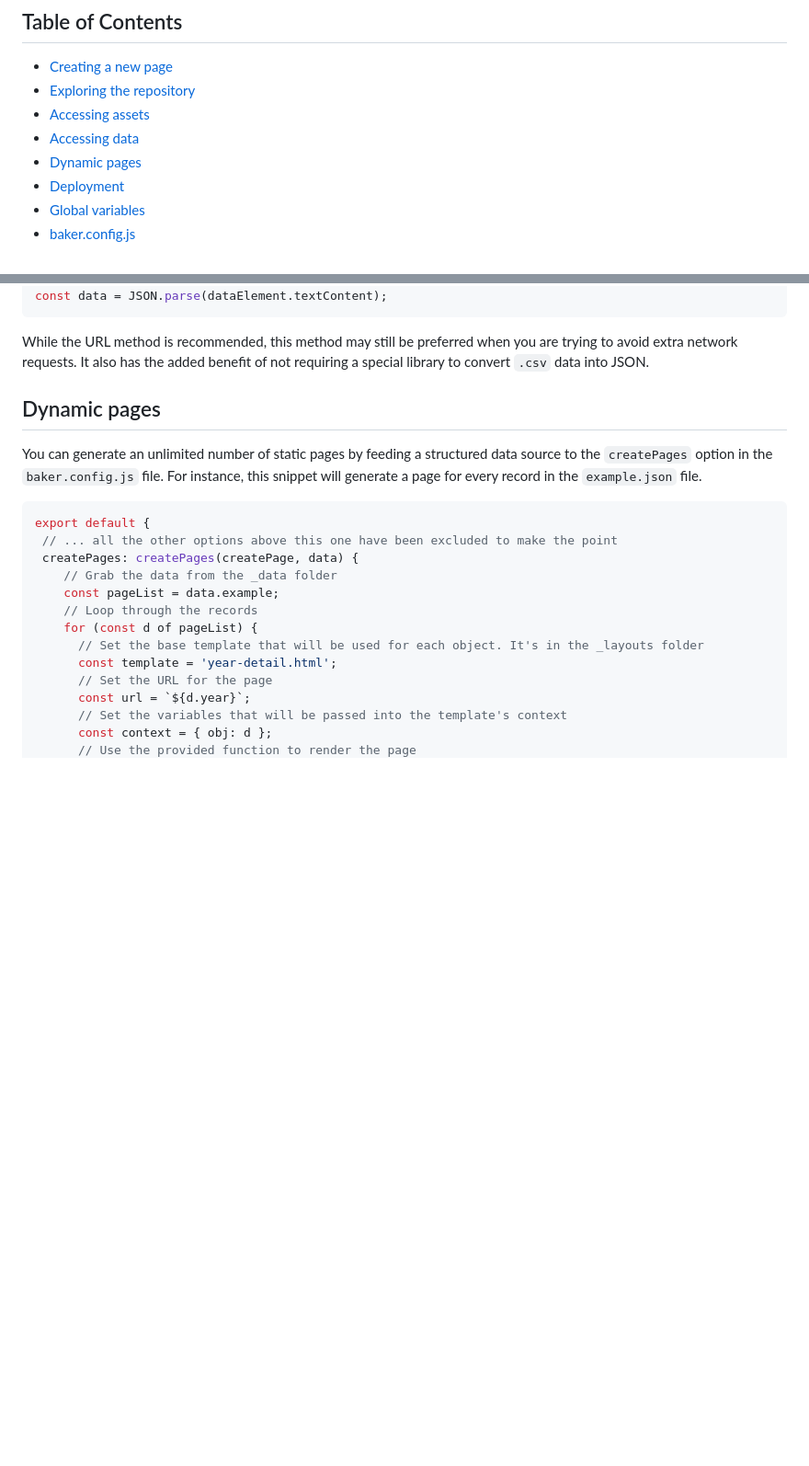
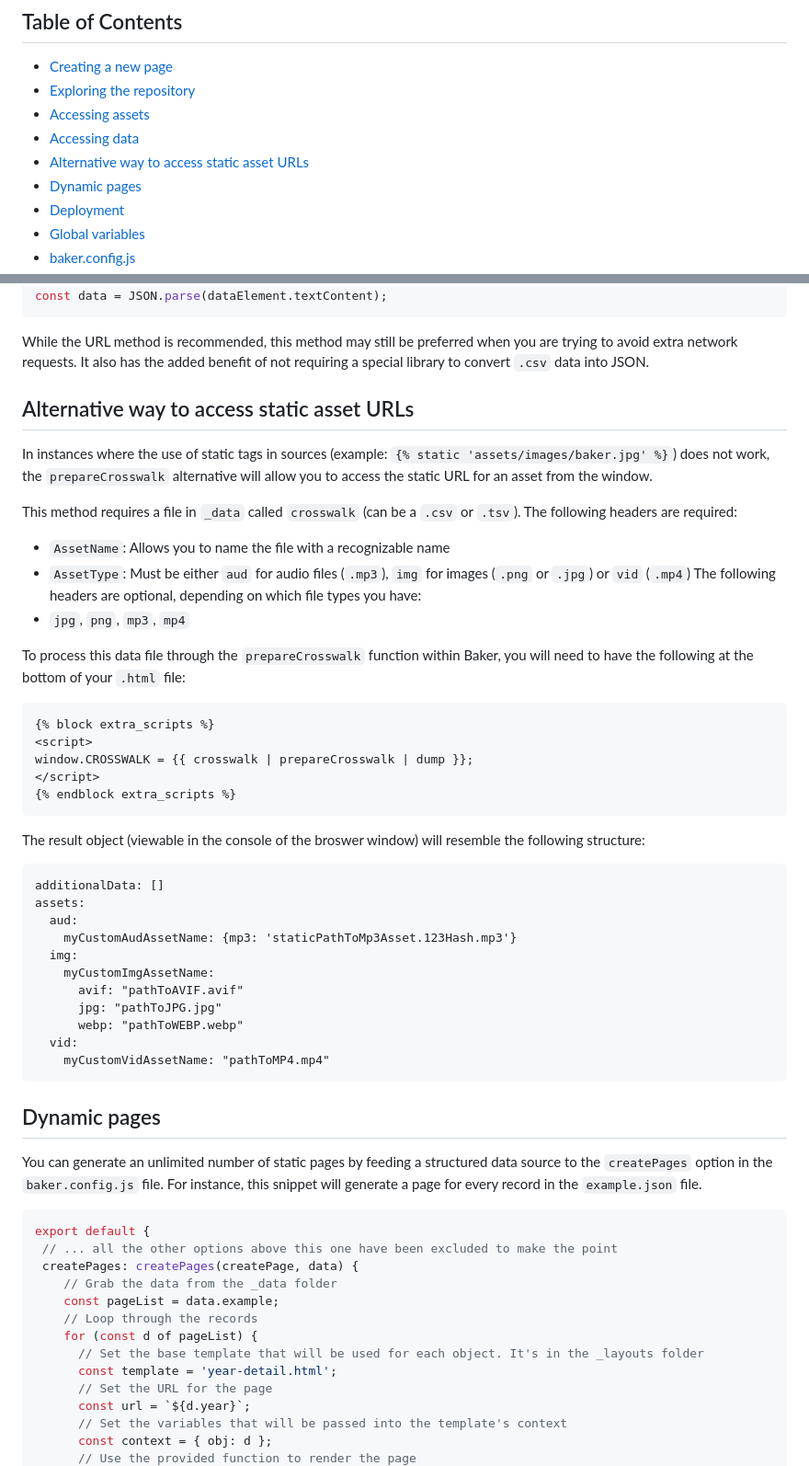
Before and after one commit to datadesk/baker-example-page-template, a Markdown page: README.md, 2 parts joined by grey strips. Shown at 92% size. Rendered like a GitHub page; blank space fills up the shorter version.

````diff
--- a/README.md
+++ b/README.md
@@ -32,6 +32,7 @@ With a little configuration, you can use this template to easily publish a page.
 - [Exploring the repository](#exploring-the-repository)
 - [Accessing assets](#accessing-assets)
 - [Accessing data](#accessing-data)
+- [Alternative way to access static asset URLs](#alternative-way-to-access-static-asset-URLs)
 - [Dynamic pages](#dynamic-pages)
 - [Deployment](#deployment)
 - [Global variables](#global-variables)
@@ -201,6 +202,42 @@ const data = JSON.parse(dataElement.textContent);
 ```
 
 While the URL method is recommended, this method may still be preferred when you are trying to avoid extra network requests. It also has the added benefit of not requiring a special library to convert `.csv` data into JSON.
+
+## Alternative way to access static asset URLs
+
+In instances where the use of static tags in sources (example: `{% static 'assets/images/baker.jpg' %}`) does not work, the `prepareCrosswalk` alternative will allow you to access the static URL for an asset from the window.
+
+This method requires a file in `_data` called `crosswalk` (can be a `.csv` or `.tsv`). The following headers are required:
+- `AssetName`: Allows you to name the file with a recognizable name
+- `AssetType`: Must be either `aud` for audio files (`.mp3`), `img` for images (`.png` or `.jpg`) or `vid` (`.mp4`)
+The following headers are optional, depending on which file types you have:
+- `jpg`, `png`, `mp3`, `mp4`
+
+To process this data file through the `prepareCrosswalk` function within Baker, you will need to have the following at the bottom of your `.html` file:
+
+```
+{% block extra_scripts %}
+<script>
+window.CROSSWALK = {{ crosswalk | prepareCrosswalk | dump }};
+</script>
+{% endblock extra_scripts %}
+```
+
+The result object (viewable in the console of the broswer window) will resemble the following structure:
+```
+additionalData: []
+assets:
+  aud:
+    myCustomAudAssetName: {mp3: 'staticPathToMp3Asset.123Hash.mp3'}
+  img:
+    myCustomImgAssetName:
+      avif: "pathToAVIF.avif"
+      jpg: "pathToJPG.jpg"
+      webp: "pathToWEBP.webp"
+  vid:
+    myCustomVidAssetName: "pathToMP4.mp4"
+```
+
 
 ## Dynamic pages
 
````
